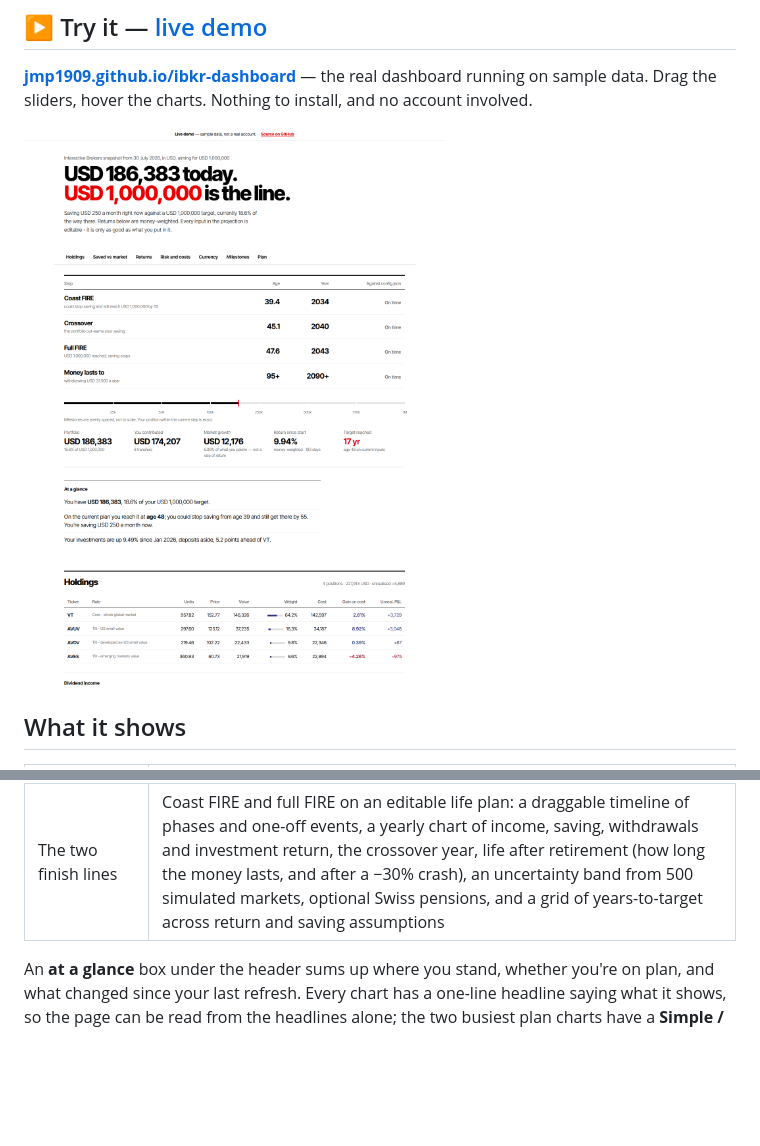
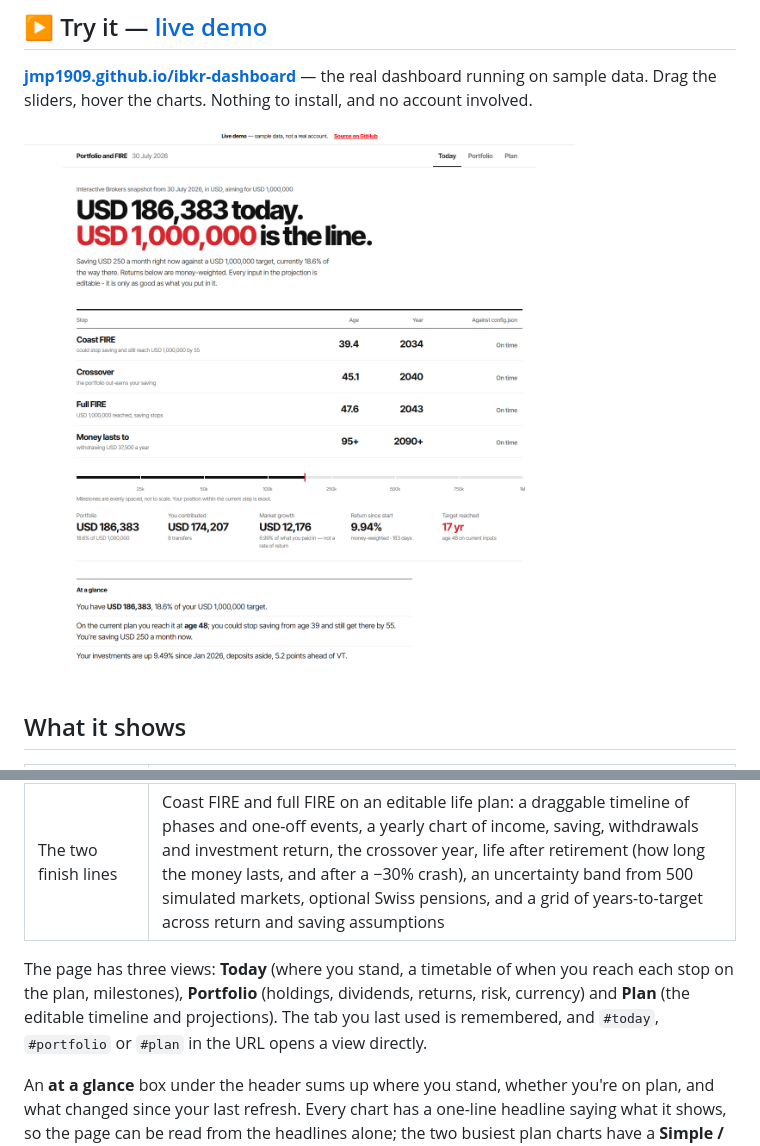
Before and after one commit to jmp1909/ibkr-dashboard, a Markdown page: README.md, 2 parts joined by grey strips. Rendered like a GitHub page; pictures changed too: docs/screenshots/overview.png; blank space fills up the shorter version.

```diff
--- a/README.md
+++ b/README.md
@@ -27,6 +27,11 @@ no account involved.
 | Currency | Splits return into asset performance vs exchange-rate movement, with look-through to the currencies actually inside your funds |
 | Milestones | Real crossing dates for milestones you've passed, projected dates for the rest |
 | The two finish lines | Coast FIRE and full FIRE on an editable life plan: a draggable timeline of phases and one-off events, a yearly chart of income, saving, withdrawals and investment return, the crossover year, life after retirement (how long the money lasts, and after a −30% crash), an uncertainty band from 500 simulated markets, optional Swiss pensions, and a grid of years-to-target across return and saving assumptions |
+
+The page has three views: **Today** (where you stand, a timetable of when you reach each
+stop on the plan, milestones), **Portfolio** (holdings, dividends, returns, risk, currency) and
+**Plan** (the editable timeline and projections). The tab you last used is remembered, and
+`#today`, `#portfolio` or `#plan` in the URL opens a view directly.
 
 An **at a glance** box under the header sums up where you stand, whether you're on plan, and
 what changed since your last refresh. Every chart has a one-line headline saying what it shows,
```
Also changed, not shown: 2 other files.
